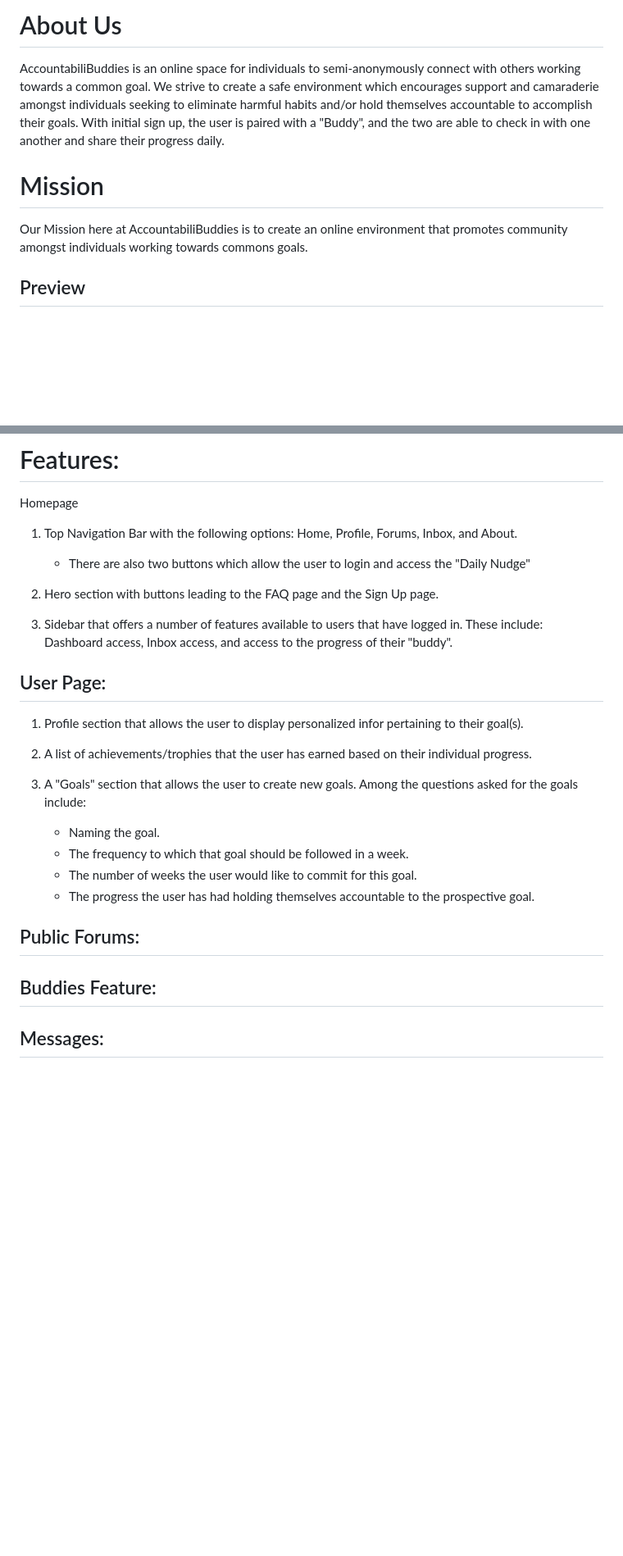
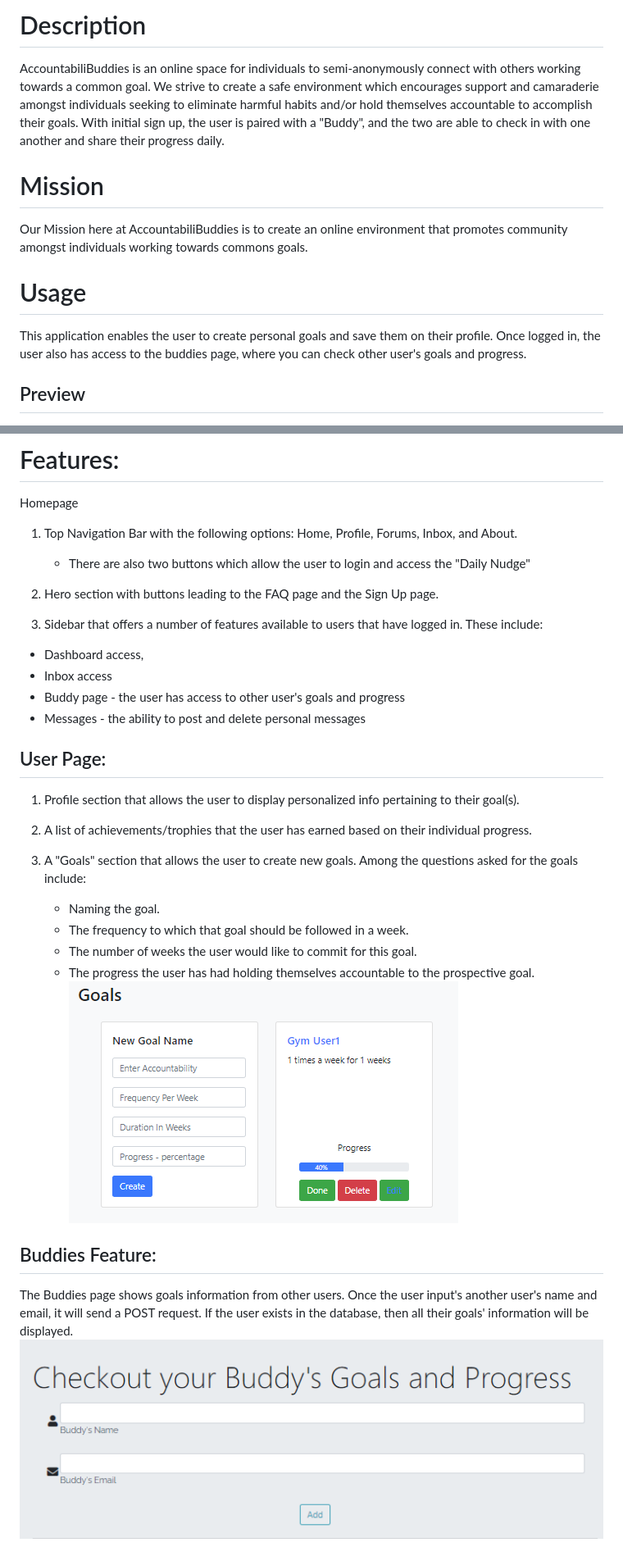
Before and after one commit to mrcorbo/AccountabiliBuddies, a Markdown page: README.md, 2 parts joined by grey strips. Shown: that part at 82% size. GitHub-like rendering; pictures changed too: assets/screenshots/Capture2.PNG (added), assets/screenshots/Capture3.PNG (added); blank space fills up the shorter version.

Commit message:
added info and screenshots to README.md file

```diff
--- a/README.md
+++ b/README.md
@@ -2,11 +3,13 @@
 
-# About Us
+# Description
 
 AccountabiliBuddies is an online space for individuals to semi-anonymously connect with others working towards a common goal. We strive to create a safe environment which encourages support and camaraderie amongst individuals seeking to eliminate harmful habits and/or hold themselves accountable to accomplish their goals. With initial sign up, the user is paired with a "Buddy", and the two are able to check in with one another and share their progress daily.
 
 # Mission
+Our Mission here at AccountabiliBuddies is to create an online environment that promotes community amongst individuals working towards commons goals.
 
-Our Mission here at AccountabiliBuddies is to create an online environment that promotes community amongst individuals working towards commons goals.
+# Usage
+This application enables the user to create personal goals and save them on their profile. Once logged in, the user also has access to the buddies page, where you can check other user's goals and progress.
 
 ## Preview
 
@@ -21,11 +24,16 @@ Homepage
 
 2. Hero section with buttons leading to the FAQ page and the Sign Up page.
 
-3. Sidebar that offers a number of features available to users that have logged in. These include: Dashboard access, Inbox access, and access to the progress of their "buddy".
+3. Sidebar that offers a number of features available to users that have logged in.
+These include:
+ - Dashboard access,
+ - Inbox access
+ - Buddy page - the user has access to other user's goals and progress
+ - Messages - the ability to post and delete personal messages
 
 ## User Page:
 
-1. Profile section that allows the user to display personalized infor pertaining to their goal(s).
+1. Profile section that allows the user to display personalized info pertaining to their goal(s).
 
 2. A list of achievements/trophies that the user has earned based on their individual progress.
 
@@ -34,11 +42,10 @@ Homepage
     - The frequency to which that goal should be followed in a week.
     - The number of weeks the user would like to commit for this goal.
     - The progress the user has had holding themselves accountable to the prospective goal.
-
-
-## Public Forums:
+ ![Preview](assets/screenshots/Capture3.PNG)
 
 ## Buddies Feature:
 
-## Messages:
+The Buddies page shows goals information from other users. Once the user input's another user's name and email, it will send a POST request. If the user exists in the database, then all their goals' information will be displayed.
+ ![Preview](assets/screenshots/Capture2.PNG)
 
```
Also changed, not shown: other parts of README.md (+31 -2 lines), assets/screenshots/Capture1.png (added).
